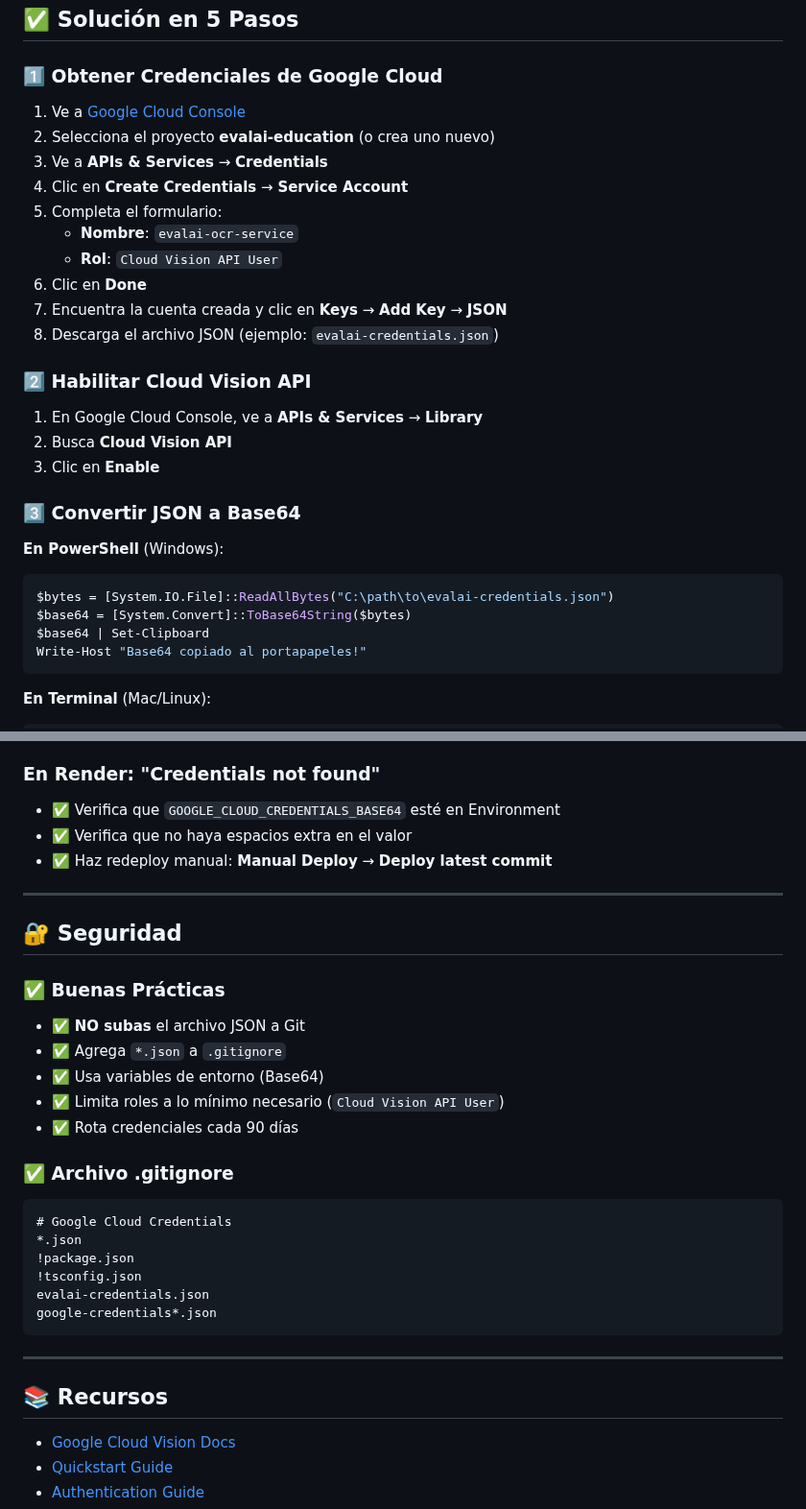
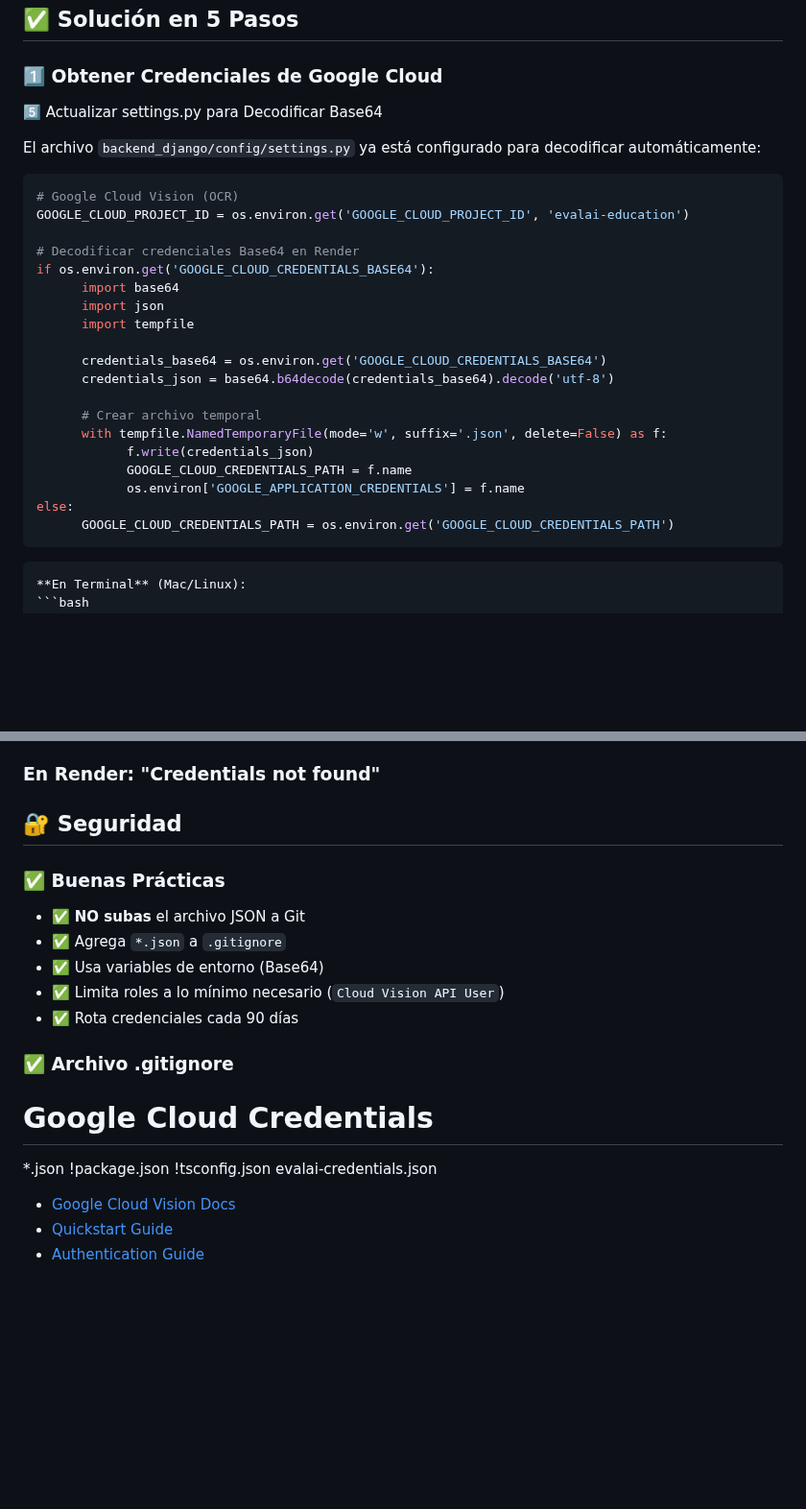
Before and after one commit to rchellay/EvalAI2, a Markdown page: CONFIGURAR_GOOGLE_VISION_RENDER.md, 2 parts joined by grey strips. Shown at 96% size. GitHub-like rendering; blank space fills up the shorter version.

Commit message:
docs: actualiza sección de decodificación Base64 y verificación para Google Cloud Vision OCR en Render

````diff
--- a/CONFIGURAR_GOOGLE_VISION_RENDER.md
+++ b/CONFIGURAR_GOOGLE_VISION_RENDER.md
@@ -13,33 +13,33 @@ El OCR devuelve **503 Service Unavailable** porque las credenciales de Google Cl
 
 ### 1️⃣ Obtener Credenciales de Google Cloud
 
-1. Ve a [Google Cloud Console](https://console.cloud.google.com)
-2. Selecciona el proyecto **evalai-education** (o crea uno nuevo)
-3. Ve a **APIs & Services** → **Credentials**
-4. Clic en **Create Credentials** → **Service Account**
-5. Completa el formulario:
-   - **Nombre**: `evalai-ocr-service`
-   - **Rol**: `Cloud Vision API User`
-6. Clic en **Done**
-7. Encuentra la cuenta creada y clic en **Keys** → **Add Key** → **JSON**
-8. Descarga el archivo JSON (ejemplo: `evalai-credentials.json`)
 
-### 2️⃣ Habilitar Cloud Vision API
+5️⃣ Actualizar settings.py para Decodificar Base64
 
-1. En Google Cloud Console, ve a **APIs & Services** → **Library**
-2. Busca **Cloud Vision API**
-3. Clic en **Enable**
+El archivo `backend_django/config/settings.py` ya está configurado para decodificar automáticamente:
 
-### 3️⃣ Convertir JSON a Base64
+```python
+# Google Cloud Vision (OCR)
+GOOGLE_CLOUD_PROJECT_ID = os.environ.get('GOOGLE_CLOUD_PROJECT_ID', 'evalai-education')
 
-**En PowerShell** (Windows):
-```powershell
-$bytes = [System.IO.File]::ReadAllBytes("C:\path\to\evalai-credentials.json")
-$base64 = [System.Convert]::ToBase64String($bytes)
-$base64 | Set-Clipboard
-Write-Host "Base64 copiado al portapapeles!"
+# Decodificar credenciales Base64 en Render
+if os.environ.get('GOOGLE_CLOUD_CREDENTIALS_BASE64'):
+      import base64
+      import json
+      import tempfile
+
+      credentials_base64 = os.environ.get('GOOGLE_CLOUD_CREDENTIALS_BASE64')
+      credentials_json = base64.b64decode(credentials_base64).decode('utf-8')
+
+      # Crear archivo temporal
+      with tempfile.NamedTemporaryFile(mode='w', suffix='.json', delete=False) as f:
+            f.write(credentials_json)
+            GOOGLE_CLOUD_CREDENTIALS_PATH = f.name
+            os.environ['GOOGLE_APPLICATION_CREDENTIALS'] = f.name
+else:
+      GOOGLE_CLOUD_CREDENTIALS_PATH = os.environ.get('GOOGLE_CLOUD_CREDENTIALS_PATH')
 ```
-
+```
 **En Terminal** (Mac/Linux):
 ```bash
 base64 -i evalai-credentials.json | pbcopy
@@ -148,10 +117,6 @@ python manage.py runserver
 
 ### En Render: "Credentials not found"
-- ✅ Verifica que `GOOGLE_CLOUD_CREDENTIALS_BASE64` esté en Environment
-- ✅ Verifica que no haya espacios extra en el valor
-- ✅ Haz redeploy manual: **Manual Deploy** → **Deploy latest commit**
 
----
 
 ## 🔐 Seguridad
 
@@ -163,18 +128,12 @@ python manage.py runserver
 - ✅ Rota credenciales cada 90 días
 
 ### ✅ Archivo .gitignore
-```gitignore
 # Google Cloud Credentials
 *.json
 !package.json
 !tsconfig.json
 evalai-credentials.json
-google-credentials*.json
-```
 
----
-
-## 📚 Recursos
 
 - [Google Cloud Vision Docs](https://cloud.google.com/vision/docs)
 - [Quickstart Guide](https://cloud.google.com/vision/docs/setup)
````
Also changed, not shown: other parts of CONFIGURAR_GOOGLE_VISION_RENDER.md (+0 -31 lines).
